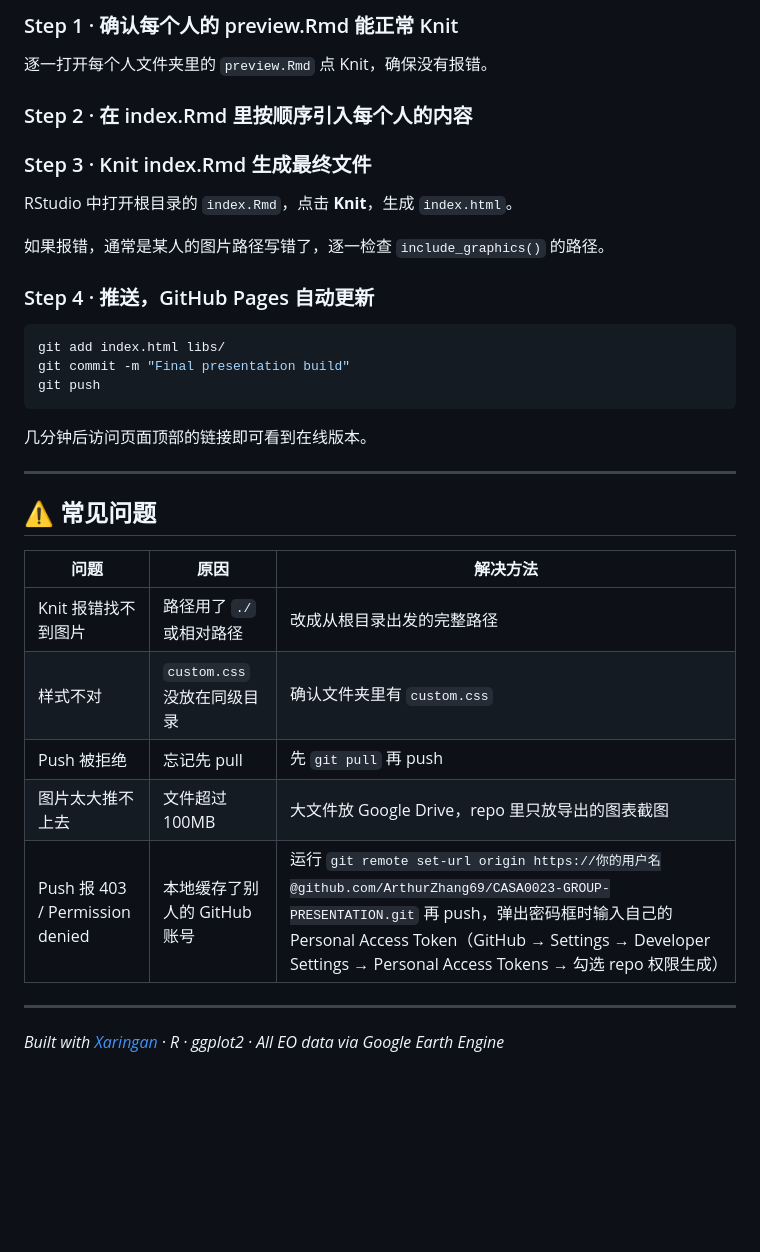
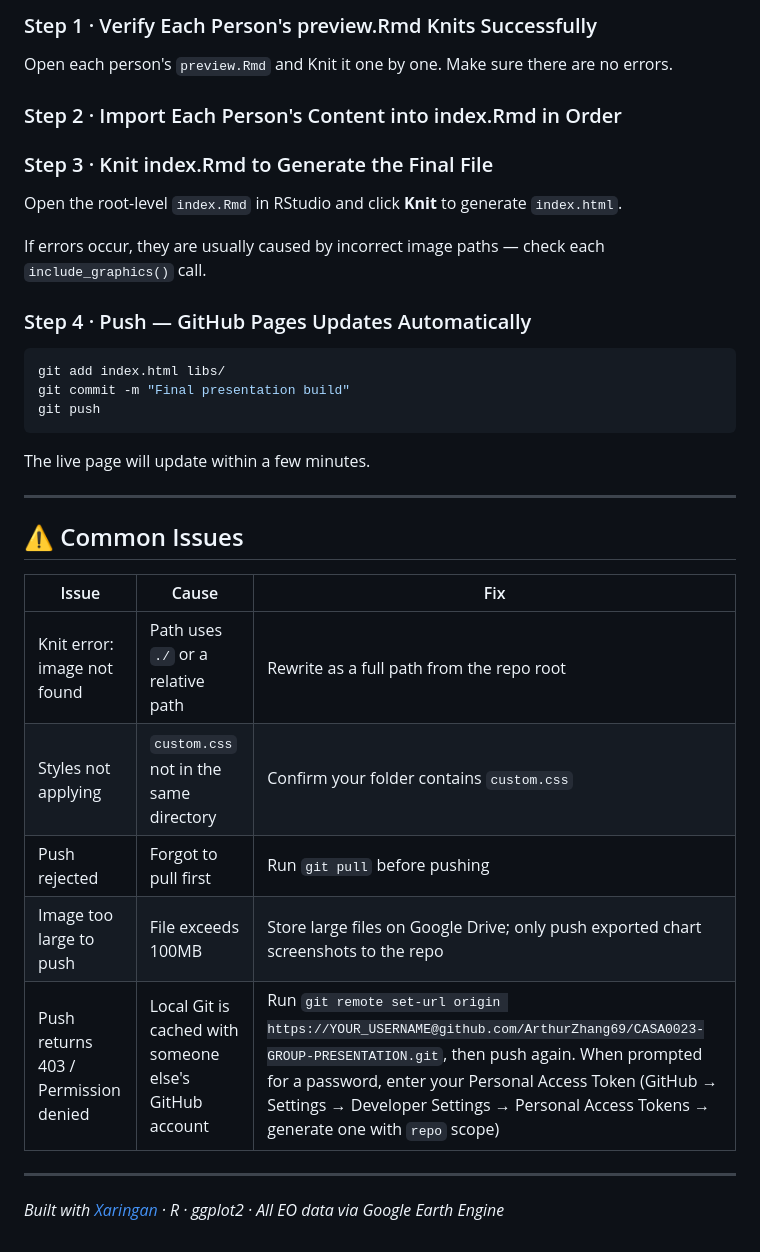
Before and after one commit to ArthurZhang69/CASA0023-GROUP-PRESENTATION, a Markdown page: README.md, the part around one of its changes. Drawn GitHub-style; blank space fills up the shorter version.

````diff
--- a/README.md
+++ b/README.md
@@ -104,17 +104,17 @@ git push
 
-### Step 1 · 确认每个人的 preview.Rmd 能正常 Knit
+### Step 1 · Verify Each Person's preview.Rmd Knits Successfully
 
-逐一打开每个人文件夹里的 `preview.Rmd` 点 Knit，确保没有报错。
+Open each person's `preview.Rmd` and Knit it one by one. Make sure there are no errors.
 
-### Step 2 · 在 index.Rmd 里按顺序引入每个人的内容
+### Step 2 · Import Each Person's Content into index.Rmd in Order
 
-### Step 3 · Knit index.Rmd 生成最终文件
+### Step 3 · Knit index.Rmd to Generate the Final File
 
-RStudio 中打开根目录的 `index.Rmd`，点击 **Knit**，生成 `index.html`。
+Open the root-level `index.Rmd` in RStudio and click **Knit** to generate `index.html`.
 
-如果报错，通常是某人的图片路径写错了，逐一检查 `include_graphics()` 的路径。
+If errors occur, they are usually caused by incorrect image paths — check each `include_graphics()` call.
 
-### Step 4 · 推送，GitHub Pages 自动更新
+### Step 4 · Push — GitHub Pages Updates Automatically
 
 ```bash
 git add index.html libs/
@@ -122,19 +122,19 @@ git commit -m "Final presentation build"
 git push
 ```
 
-几分钟后访问页面顶部的链接即可看到在线版本。
+The live page will update within a few minutes.
 
 ---
 
-## ⚠️ 常见问题
+## ⚠️ Common Issues
 
-| 问题 | 原因 | 解决方法 |
-|------|------|---------|
-| Knit 报错找不到图片 | 路径用了 `./` 或相对路径 | 改成从根目录出发的完整路径 |
-| 样式不对 | `custom.css` 没放在同级目录 | 确认文件夹里有 `custom.css` |
-| Push 被拒绝 | 忘记先 pull | 先 `git pull` 再 push |
-| 图片太大推不上去 | 文件超过 100MB | 大文件放 Google Drive，repo 里只放导出的图表截图 |
-| Push 报 403 / Permission denied | 本地缓存了别人的 GitHub 账号 | 运行 `git remote set-url origin https://你的用户名@github.com/ArthurZhang69/CASA0023-GROUP-PRESENTATION.git` 再 push，弹出密码框时输入自己的 Personal Access Token（GitHub → Settings → Developer Settings → Personal Access Tokens → 勾选 repo 权限生成） |
+| Issue | Cause | Fix |
+|-------|-------|-----|
+| Knit error: image not found | Path uses `./` or a relative path | Rewrite as a full path from the repo root |
+| Styles not applying | `custom.css` not in the same directory | Confirm your folder contains `custom.css` |
+| Push rejected | Forgot to pull first | Run `git pull` before pushing |
+| Image too large to push | File exceeds 100MB | Store large files on Google Drive; only push exported chart screenshots to the repo |
+| Push returns 403 / Permission denied | Local Git is cached with someone else's GitHub account | Run `git remote set-url origin https://YOUR_USERNAME@github.com/ArthurZhang69/CASA0023-GROUP-PRESENTATION.git`, then push again. When prompted for a password, enter your Personal Access Token (GitHub → Settings → Developer Settings → Personal Access Tokens → generate one with `repo` scope) |
 
 ---
 
````
Also changed, not shown: other parts of README.md (+30 -30 lines).
